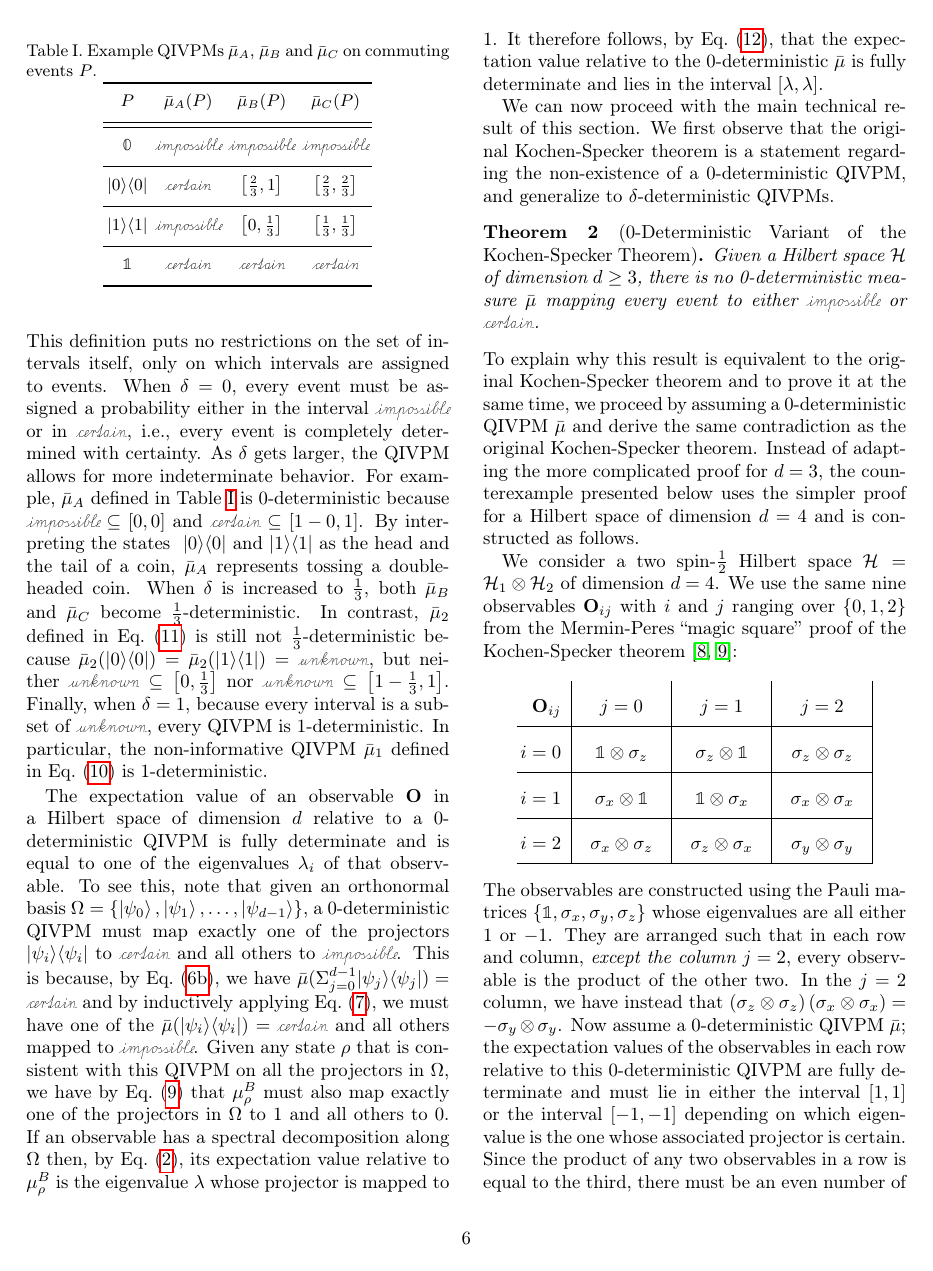
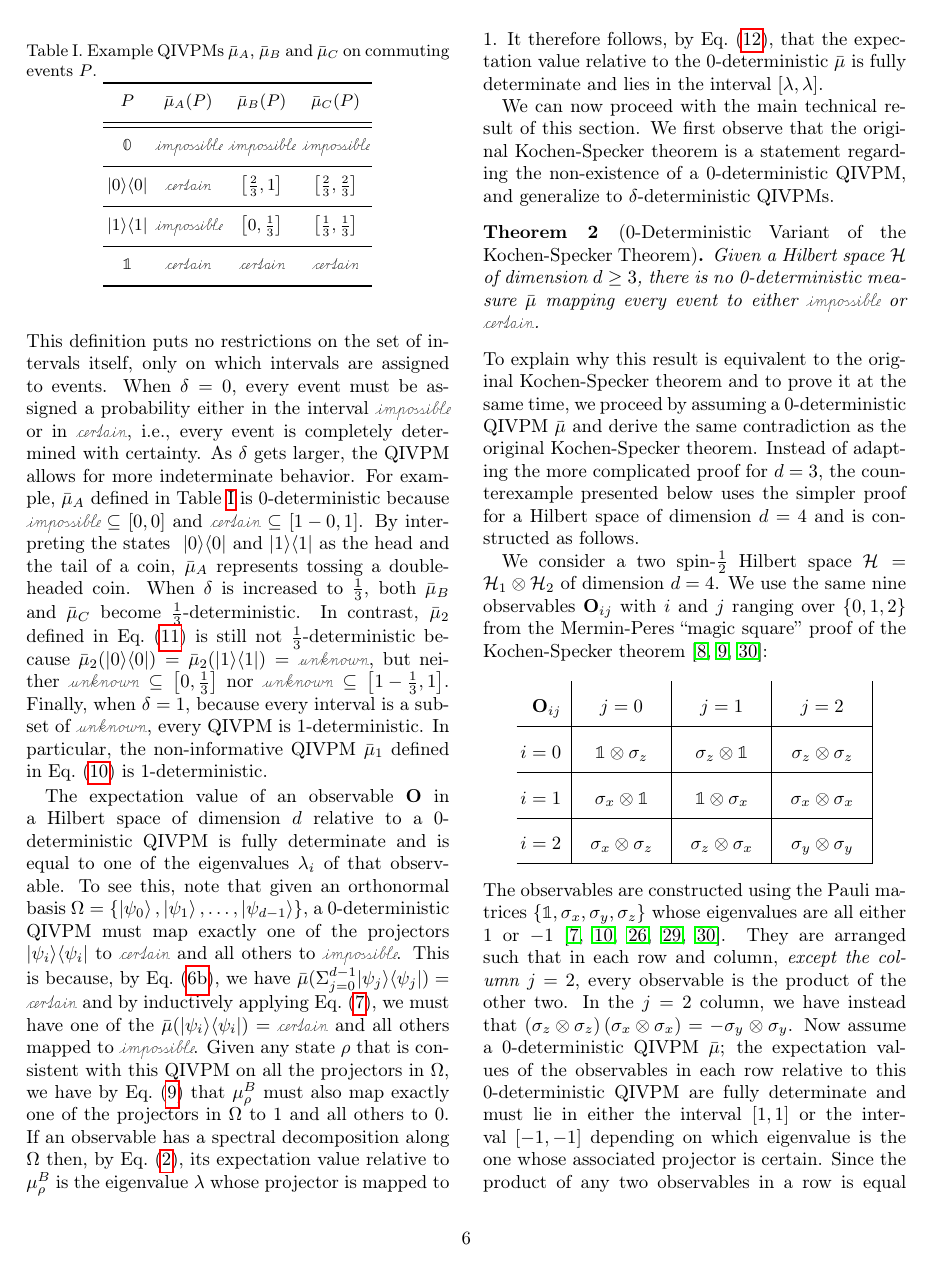
Before and after one commit to yuttai/Contextuality-and-Nonlocality-in-Discrete-Quantum-Theory, a LaTeX paper (prop_letter.tex): page 6 of 11. Compiled offline with pdfLaTeX.

Commit message:
prop_letter.tex \section{The Kochen-Specker Theorem and Contextuality} Update citations...

```diff
--- a/prop_letter.tex
+++ b/prop_letter.tex
@@ -814,7 +814,9 @@ $i=2~$ & $\sigma_{x}\otimes\sigma_{z}$  & $\sigma_{z}\otimes\sigma_{x}$  & $\sig
 
 \noindent The observables are constructed using the Pauli matrices
 $\left\{ \mathbb{1},\sigma_{x},\sigma_{y},\sigma_{z}\right\}$ whose
-eigenvalues are all either 1 or $-1$. They are arranged such that in
+eigenvalues are all either $1$ or $-1$
+\cite{Redhead1987-REDINA,544199,Griffiths2003,Jaeger2007,Mermin2007}.
+They are arranged such that in
 each row and column, \emph{except the column $j=2$}, every observable
 is the product of the other two. In the $j=2$ column, we have instead
 that
```
Also changed, not shown: prop_letter.tex (2 more changed lines).
